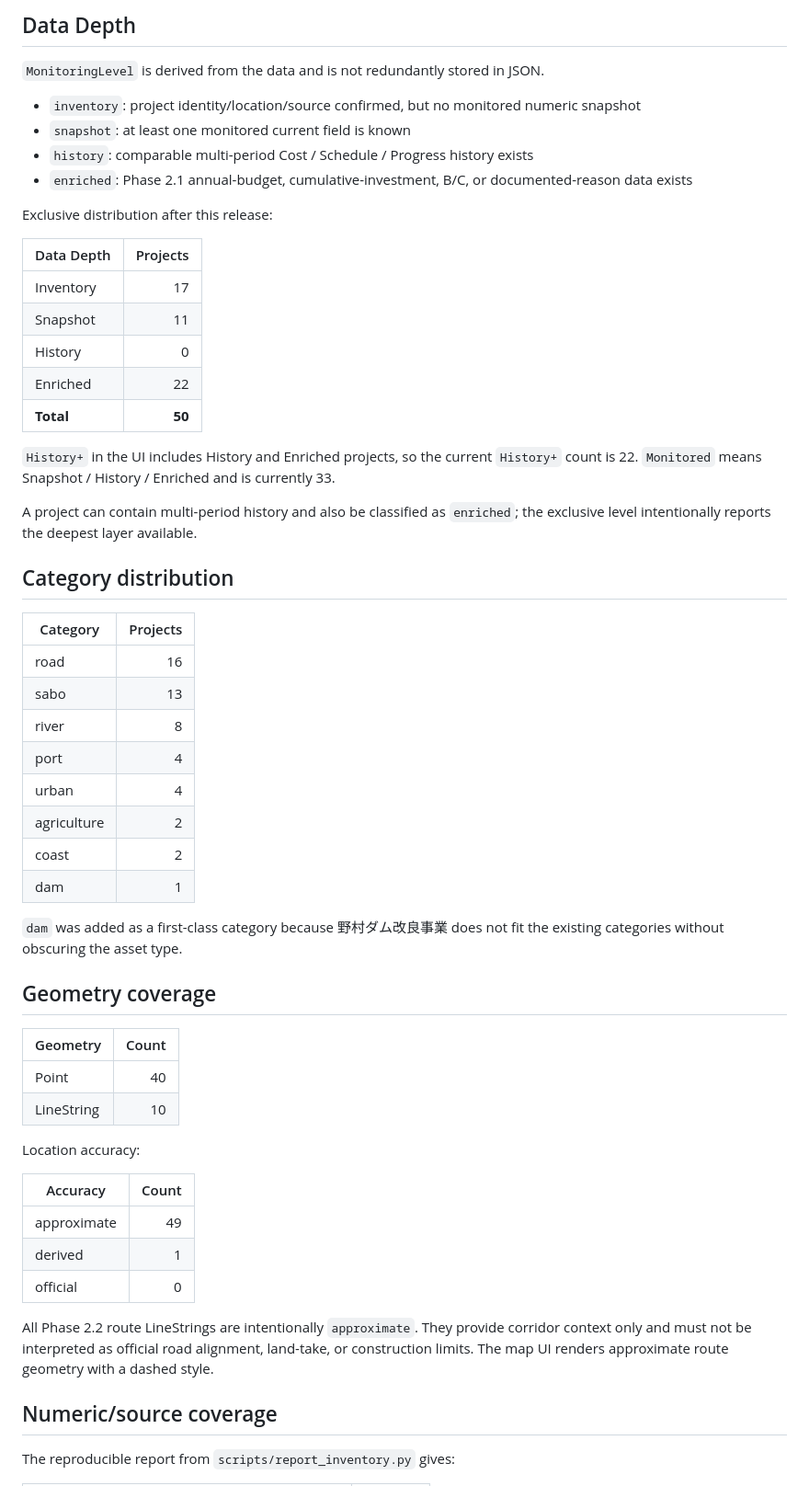
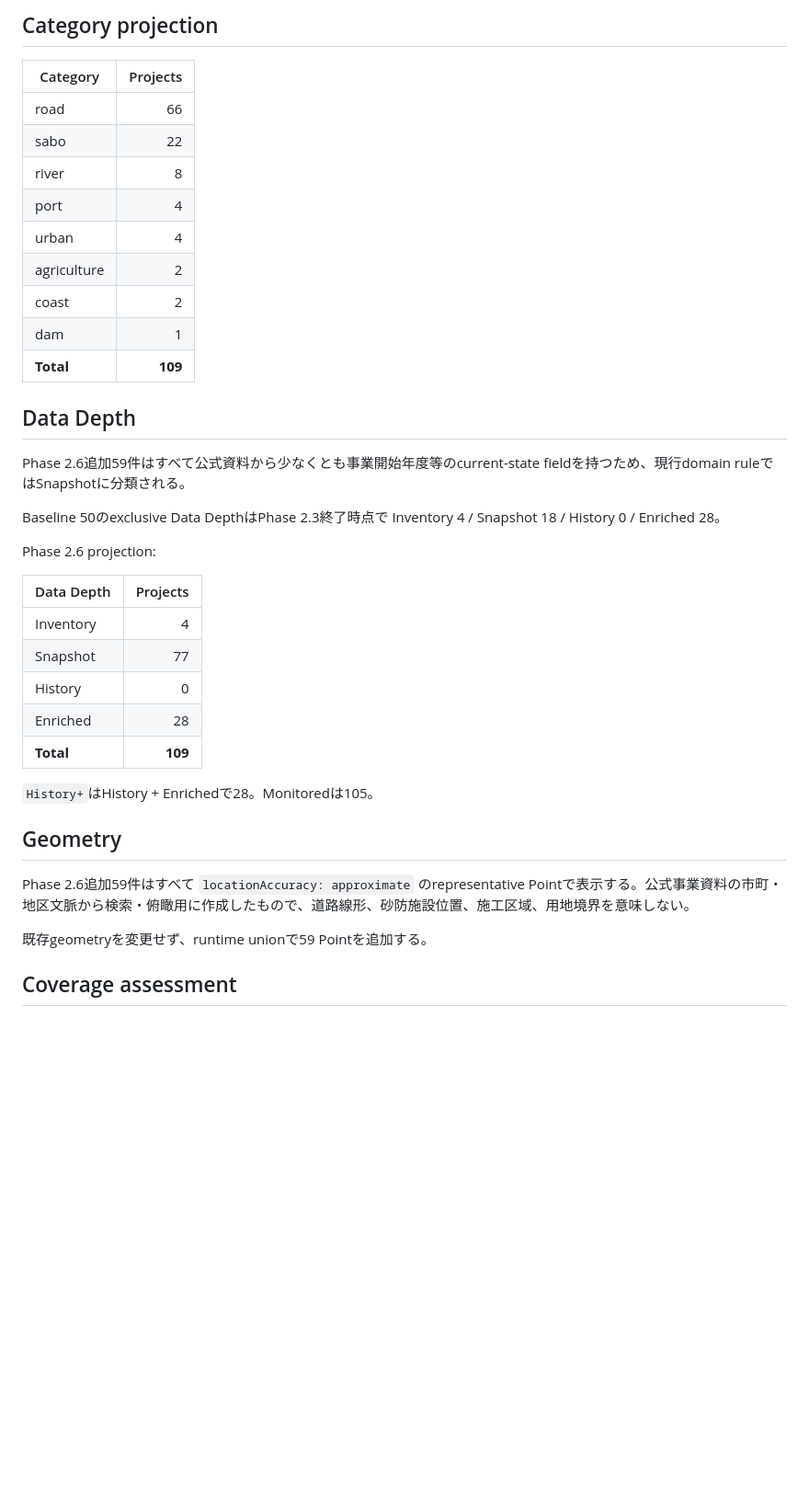
Before and after one commit to ryotamatsuki/ehime-civil-works-monitor, a Markdown page: docs/inventory-coverage.md, the part around one of its changes. Shown at 92% size. Drawn GitHub-style; blank space fills up the shorter version.

```diff
--- a/docs/inventory-coverage.md
+++ b/docs/inventory-coverage.md
@@ -58,59 +39,40 @@ This count deliberately does not claim that every tiny label on the cartographic
-## Data Depth
-
-`MonitoringLevel` is derived from the data and is not redundantly stored in JSON.
-
-- `inventory`: project identity/location/source confirmed, but no monitored numeric snapshot
-- `snapshot`: at least one monitored current field is known
-- `history`: comparable multi-period Cost / Schedule / Progress history exists
-- `enriched`: Phase 2.1 annual-budget, cumulative-investment, B/C, or documented-reason data exists
-
-Exclusive distribution after this release:
-
-| Data Depth | Projects |
-| --- | ---: |
-| Inventory | 17 |
-| Snapshot | 11 |
-| History | 0 |
-| Enriched | 22 |
-| **Total** | **50** |
-
-`History+` in the UI includes History and Enriched projects, so the current `History+` count is 22. `Monitored` means Snapshot / History / Enriched and is currently 33.
-
-A project can contain multi-period history and also be classified as `enriched`; the exclusive level intentionally reports the deepest layer available.
-
-## Category distribution
+## Category projection
 
 | Category | Projects |
 | --- | ---: |
-| road | 16 |
-| sabo | 13 |
+| road | 66 |
+| sabo | 22 |
 | river | 8 |
 | port | 4 |
 | urban | 4 |
 | agriculture | 2 |
 | coast | 2 |
 | dam | 1 |
+| **Total** | **109** |
 
-`dam` was added as a first-class category because 野村ダム改良事業 does not fit the existing categories without obscuring the asset type.
+## Data Depth
 
-## Geometry coverage
+Phase 2.6追加59件はすべて公式資料から少なくとも事業開始年度等のcurrent-state fieldを持つため、現行domain ruleではSnapshotに分類される。
 
-| Geometry | Count |
+Baseline 50のexclusive Data DepthはPhase 2.3終了時点で Inventory 4 / Snapshot 18 / History 0 / Enriched 28。
+
+Phase 2.6 projection:
+
+| Data Depth | Projects |
 | --- | ---: |
-| Point | 40 |
-| LineString | 10 |
+| Inventory | 4 |
+| Snapshot | 77 |
+| History | 0 |
+| Enriched | 28 |
+| **Total** | **109** |
 
-Location accuracy:
+`History+`はHistory + Enrichedで28。Monitoredは105。
 
-| Accuracy | Count |
-| --- | ---: |
-| approximate | 49 |
-| derived | 1 |
-| official | 0 |
+## Geometry
 
-All Phase 2.2 route LineStrings are intentionally `approximate`. They provide corridor context only and must not be interpreted as official road alignment, land-take, or construction limits. The map UI renders approximate route geometry with a dashed style.
+Phase 2.6追加59件はすべて `locationAccuracy: approximate` のrepresentative Pointで表示する。公式事業資料の市町・地区文脈から検索・俯瞰用に作成したもので、道路線形、砂防施設位置、施工区域、用地境界を意味しない。
 
-## Numeric/source coverage
+既存geometryを変更せず、runtime unionで59 Pointを追加する。
 
-The reproducible report from `scripts/report_inventory.py` gives:
+## Coverage assessment
 
```
Also changed, not shown: other parts of docs/inventory-coverage.md (+44 -72 lines).
